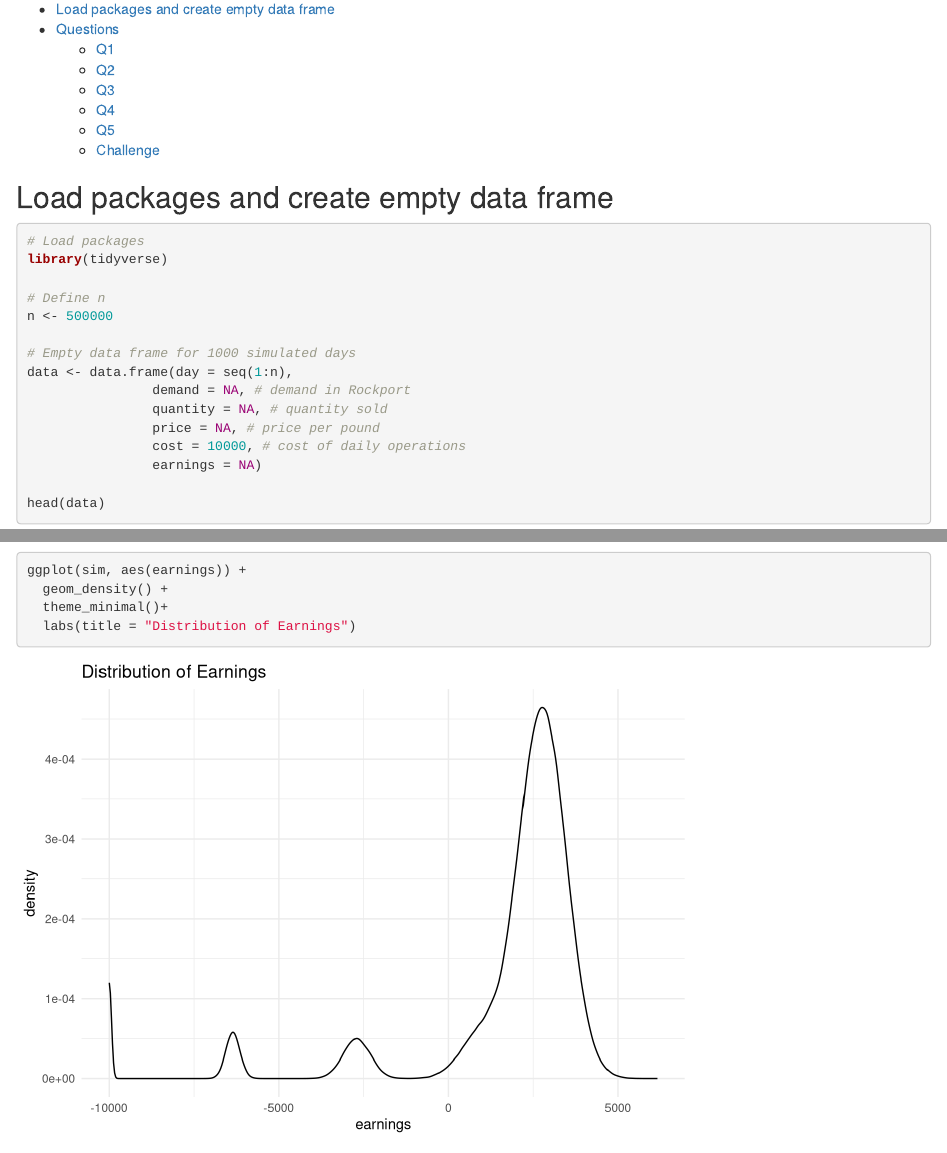
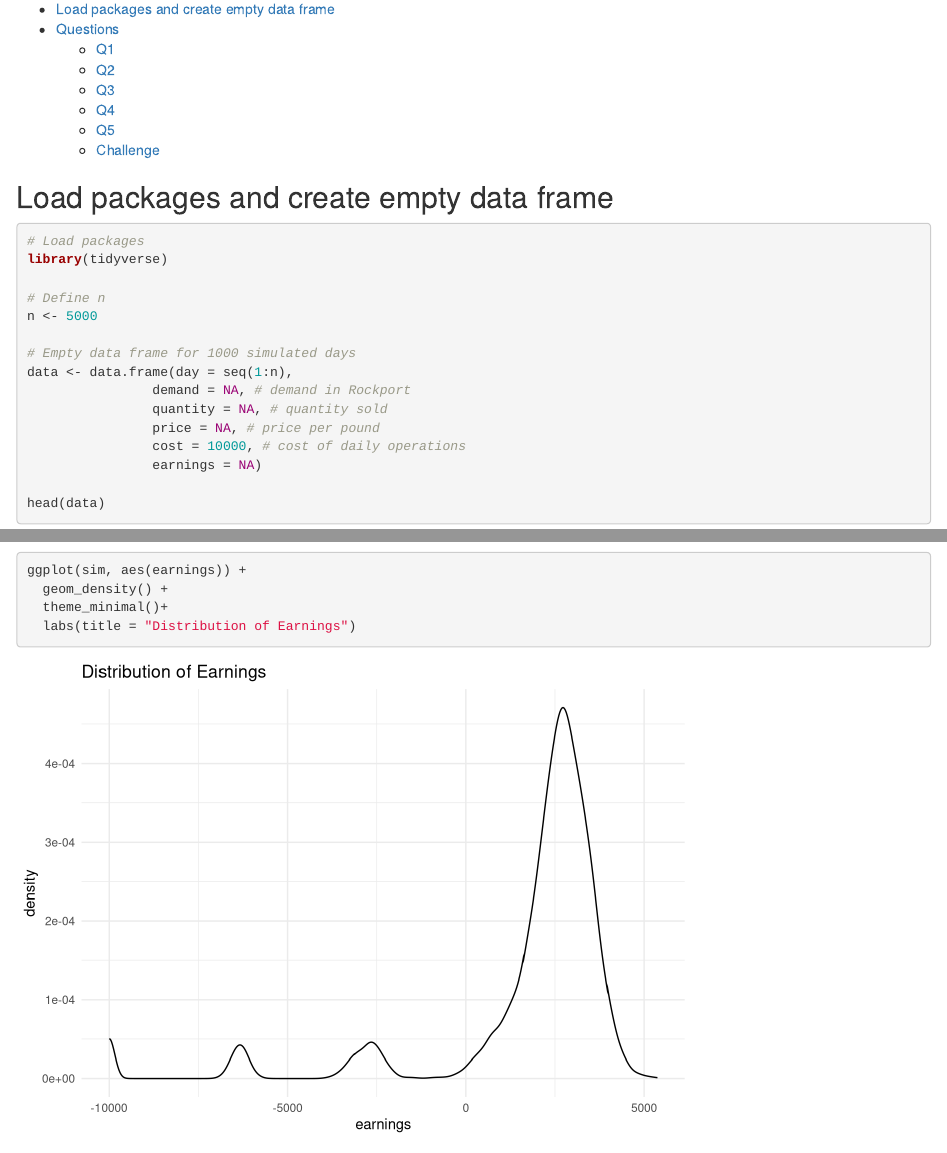
Before and after one commit to atulsehgaluofu/msbacapstone, an R Markdown document (conley_fisheries_assignment.Rmd): the page in a window 1100 px wide, from 130 px down, and a second part further down, joined at a grey line. Rendered offline with R 4.5, knitr and Pandoc, with nearby package versions.

Commit message:
n <- 5000

```diff
--- a/conley_fisheries_assignment.Rmd
+++ b/conley_fisheries_assignment.Rmd
@@ -28,7 +28,7 @@ knitr::opts_chunk$set(echo = TRUE, message = FALSE, warning = FALSE)
 library(tidyverse)
 
 # Define n
-n <- 500000
+n <- 5000
 
 # Empty data frame for 1000 simulated days
 data <- data.frame(day = seq(1:n),
```
